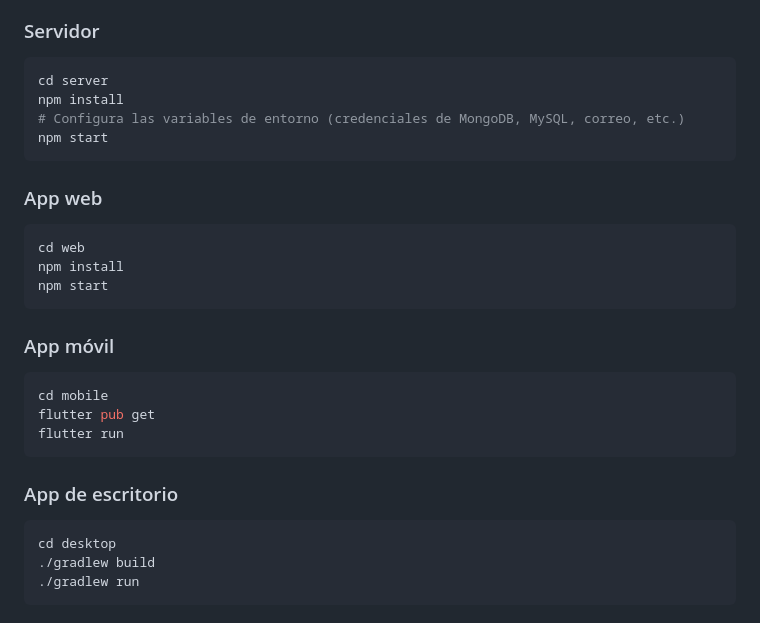
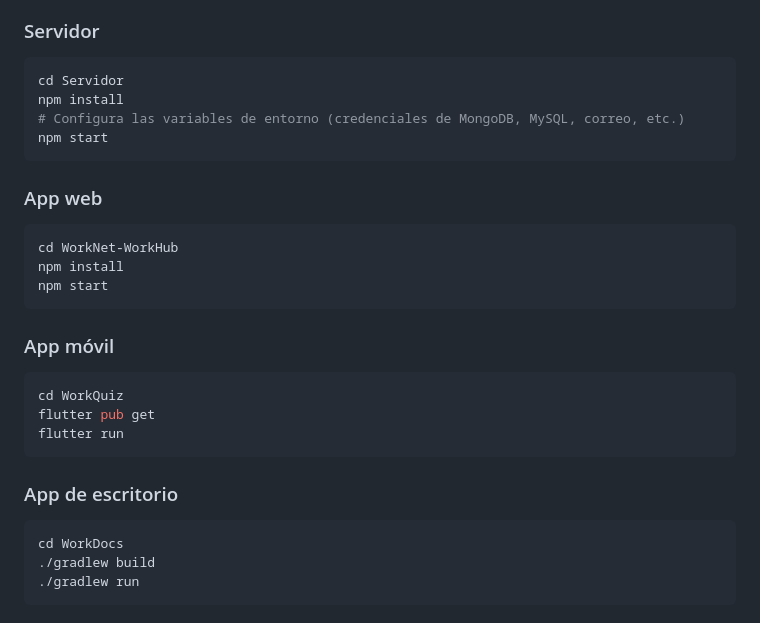
Before and after one commit to FraHe006/WorkSphere, a Markdown page: README.md, the part around the change. GitHub-like rendering.

````diff
--- a/README.md
+++ b/README.md
@@ -132,7 +132,7 @@ server/
 ### Servidor
 
 ```bash
-cd server
+cd Servidor
 npm install
 # Configura las variables de entorno (credenciales de MongoDB, MySQL, correo, etc.)
 npm start
@@ -141,7 +141,7 @@ npm start
 ### App web
 
 ```bash
-cd web
+cd WorkNet-WorkHub
 npm install
 npm start
 ```
@@ -149,7 +149,7 @@ npm start
 ### App móvil
 
 ```bash
-cd mobile
+cd WorkQuiz
 flutter pub get
 flutter run
 ```
@@ -157,7 +157,7 @@ flutter run
 ### App de escritorio
 
 ```bash
-cd desktop
+cd WorkDocs
 ./gradlew build
 ./gradlew run
 ```
````
